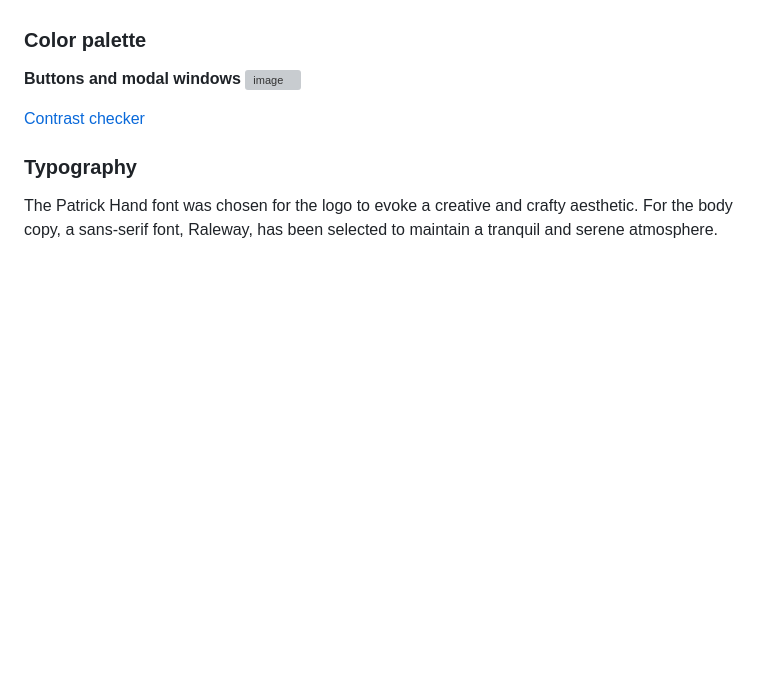
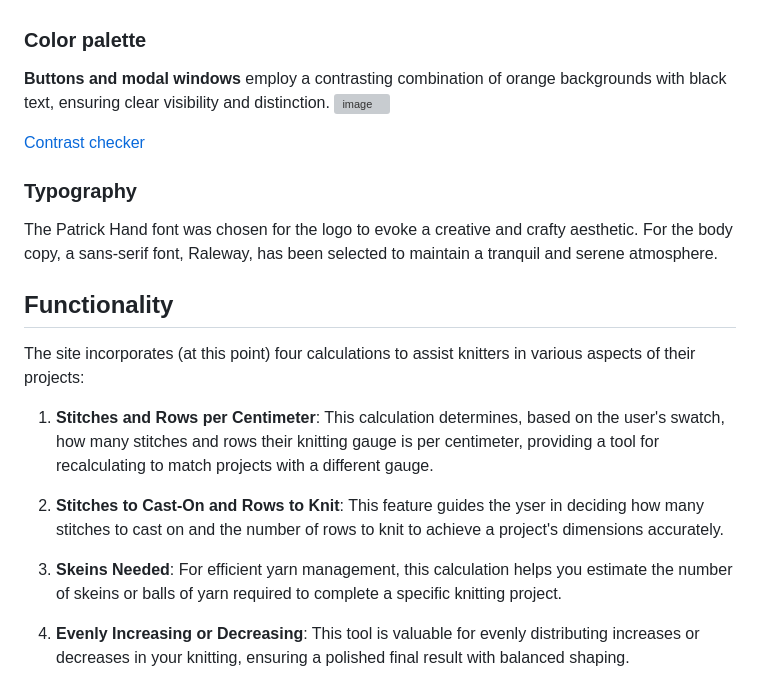
Before and after one commit to CharlottaG/knit-calculators, a Markdown page: README.md, the part around the change. Rendered like a GitHub page; blank space fills up the shorter version; grey boxes are pictures that could not be loaded.

Commit message:
Add functionality to readme

```diff
--- a/README.md
+++ b/README.md
@@ -54,7 +54,7 @@ To facilitate user decision-making, all calculations are displayed right from th
 
 ### Color palette
 
-**Buttons and modal windows**
+**Buttons and modal windows**  employ a contrasting combination of orange backgrounds with black text, ensuring clear visibility and distinction.
 ![image](https://github.com/CharlottaG/knit-calculators/assets/138576943/a254c9ab-b84d-4a53-a135-2cd86d85acb7)
 
 [Contrast checker](https://webaim.org/resources/contrastchecker/?fcolor=000000&bcolor=FFA500)
@@ -62,3 +62,15 @@ To facilitate user decision-making, all calculations are displayed right from th
 ### Typography
 The Patrick Hand font was chosen for the logo to evoke a creative and crafty aesthetic.
 For the body copy, a sans-serif font, Raleway, has been selected to maintain a tranquil and serene atmosphere.
+
+## Functionality
+
+The site incorporates (at this point) four calculations to assist knitters in various aspects of their projects:
+
+1.  **Stitches and Rows per Centimeter**: This calculation determines, based on the user's swatch, how many stitches and rows their knitting gauge is per centimeter, providing a tool for recalculating to match projects with a different gauge.
+
+2.  **Stitches to Cast-On and Rows to Knit**: This feature guides the yser in deciding how many stitches to cast on and the number of rows to knit to achieve a project's dimensions accurately.
+
+3.  **Skeins Needed**: For efficient yarn management, this calculation helps you estimate the number of skeins or balls of yarn required to complete a specific knitting project.
+
+4.  **Evenly Increasing or Decreasing**: This tool is valuable for evenly distributing increases or decreases in your knitting, ensuring a polished final result with balanced shaping.
```
